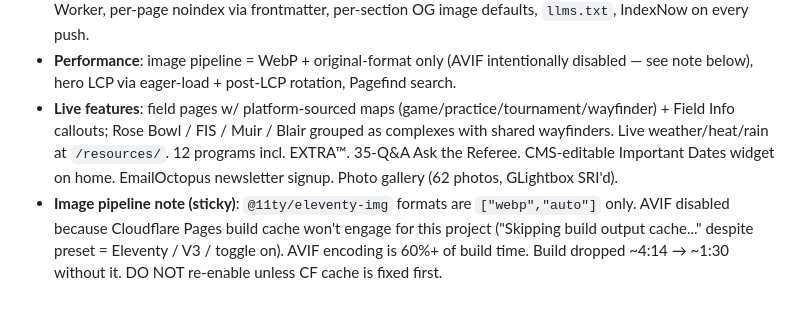
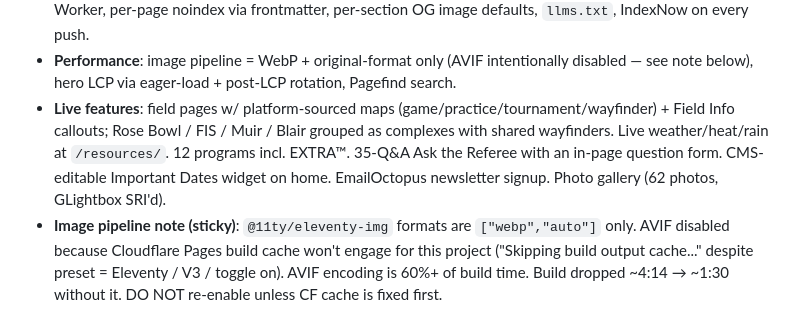
Before and after one commit to ayso-region-13/ayso-website, a Markdown page: claude.md, the part around one of its changes. Rendered like a GitHub page.

Commit message:
CLAUDE.md: Ask the Referee modal
Documents the in-page question form, its backend in ayso-platform, and the
ASK_API_BASE setting.

Co-Authored-By: Claude Opus 5.5 <noreply@anthropic.com>

```diff
--- a/claude.md
+++ b/claude.md
@@ -17,7 +17,7 @@ ayso13.org, rebuilt from WordPress as a static **Eleventy (11ty) + Tailwind CSS*
 - **Schema**: multi-typed `SportsOrganization` + `NonprofitOrganization` + WebSite + BreadcrumbList + Place (23 fields, each with `geo.latitude`/`longitude` from `placeLat`/`placeLon` frontmatter) + FAQPage + Person (Steve Hawkins) + SportsEvent (date-gated). EIN 95-6205398 on `#org`. `sameAs` includes AYSO national, the GBP Maps Place URL (cid `9491143221518550898`), Instagram (`@aysoregion13`), and Facebook (`/ayso13`); both social profiles link back to ayso13.org for `rel="me"` verification.
 - **Hardened**: WCAG AA contrast, HSTS, CSP enforcing (`'wasm-unsafe-eval'` for Pagefind WASM), CSP report Worker, per-page noindex via frontmatter, per-section OG image defaults, `llms.txt`, IndexNow on every push.
 - **Performance**: image pipeline = WebP + original-format only (AVIF intentionally disabled — see note below), hero LCP via eager-load + post-LCP rotation, Pagefind search.
-- **Live features**: field pages w/ platform-sourced maps (game/practice/tournament/wayfinder) + Field Info callouts; Rose Bowl / FIS / Muir / Blair grouped as complexes with shared wayfinders. Live weather/heat/rain at `/resources/`. 12 programs incl. EXTRA™. 35-Q&A Ask the Referee. CMS-editable Important Dates widget on home. EmailOctopus newsletter signup. Photo gallery (62 photos, GLightbox SRI'd).
+- **Live features**: field pages w/ platform-sourced maps (game/practice/tournament/wayfinder) + Field Info callouts; Rose Bowl / FIS / Muir / Blair grouped as complexes with shared wayfinders. Live weather/heat/rain at `/resources/`. 12 programs incl. EXTRA™. 35-Q&A Ask the Referee with an in-page question form. CMS-editable Important Dates widget on home. EmailOctopus newsletter signup. Photo gallery (62 photos, GLightbox SRI'd).
 - **Image pipeline note (sticky)**: `@11ty/eleventy-img` formats are `["webp","auto"]` only. AVIF disabled because Cloudflare Pages build cache won't engage for this project ("Skipping build output cache..." despite preset = Eleventy / V3 / toggle on). AVIF encoding is 60%+ of build time. Build dropped ~4:14 → ~1:30 without it. DO NOT re-enable unless CF cache is fixed first.
 - **SEO + analytics**: GA4 `G-9YM9ZDW1J9`, GSC `sc-domain:ayso13.org`, GA4 property `307558725`. Per-project Google creds in `.seo-creds/` (gitignored, direnv-symlinked to `~/.config/claude-seo`). Query commands + creds gotchas → **`docs/seo-data-pulls.md`**. The tag is the **`gtag/js`** snippet, not a Tag Manager `gtm.js` container, and there is no GTM container anywhere in this repo — so the Google Ads "update your gtag installation before October 02, 2026" notice (received 2026-08-27) **does not apply**; verified against source and eight live pages, don't re-investigate. **The snippet now lives in one place**, `_includes/ga4.njk`, included by `base.njk`, `temp.njk`, and the newsletter layout (`_includes/newsletter.njk`) — added 2026-09-24 so a third copy for newsletters didn't mean a third place to drift. `temp.njk` sets `gaPinnedPath = "/temp"` before including it, which pins `page_location` to `window.location.origin + '/temp'` because its permalink is `/temp.html` but its public URL is `/temp`; the newsletter layout needs no pin since its permalink already matches its public URL.
 - **PostHog** (added 2026-08-31, session 51) runs *alongside* GA4, it does not replace it: GA4 still feeds GSC, `SITE-HEALTH.md` and the `scripts/ga4-*.py` pulls. Project `phc_zpnqGM…` on **US cloud**, reached through PostHog's managed reverse proxy at `https://p.ayso13.org`; keys in `site.json` as `posthogKey` / `posthogHost` / `posthogUiHost`. What matters:
```
Also changed, not shown: other parts of claude.md (+1 -0 lines).
